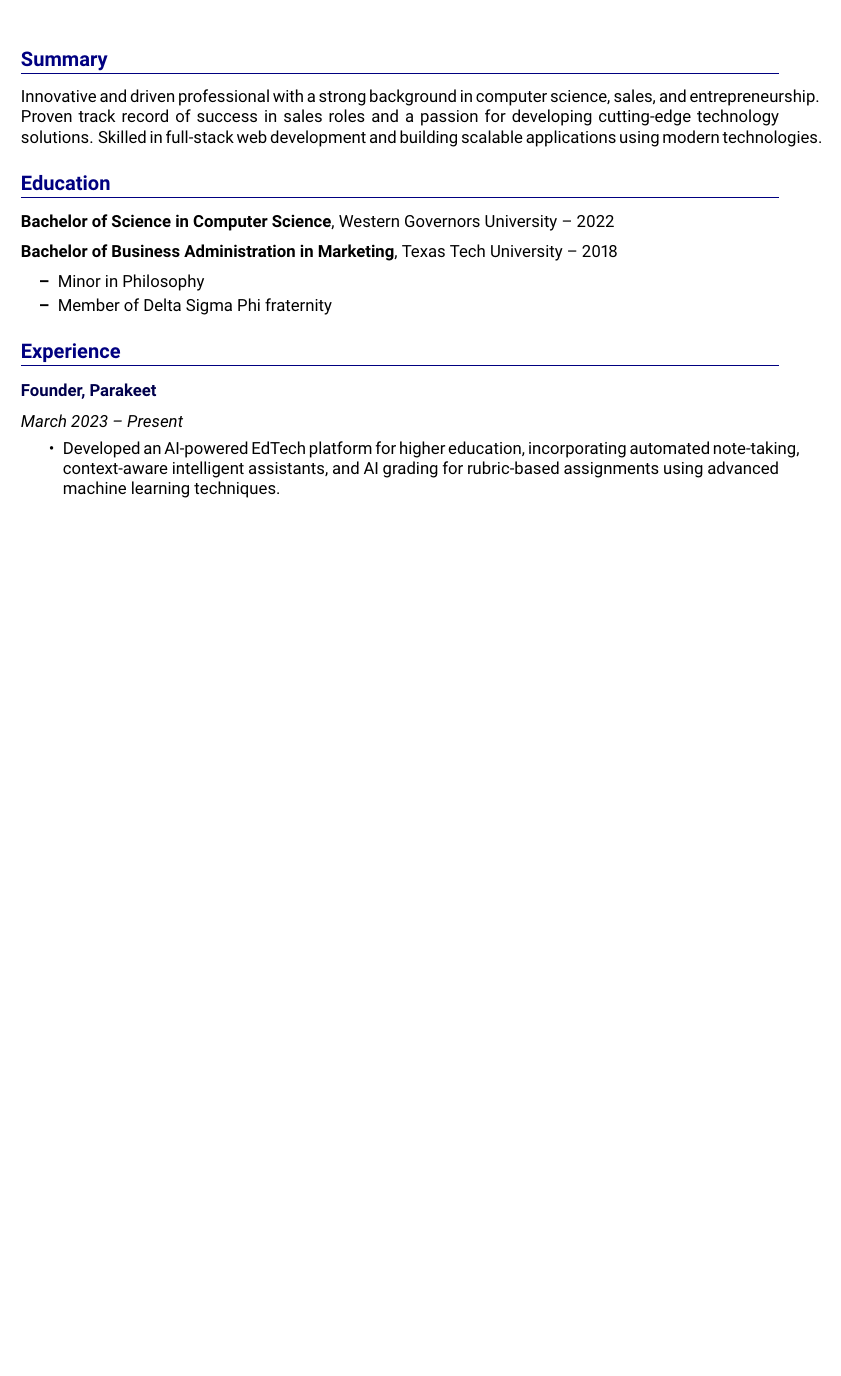
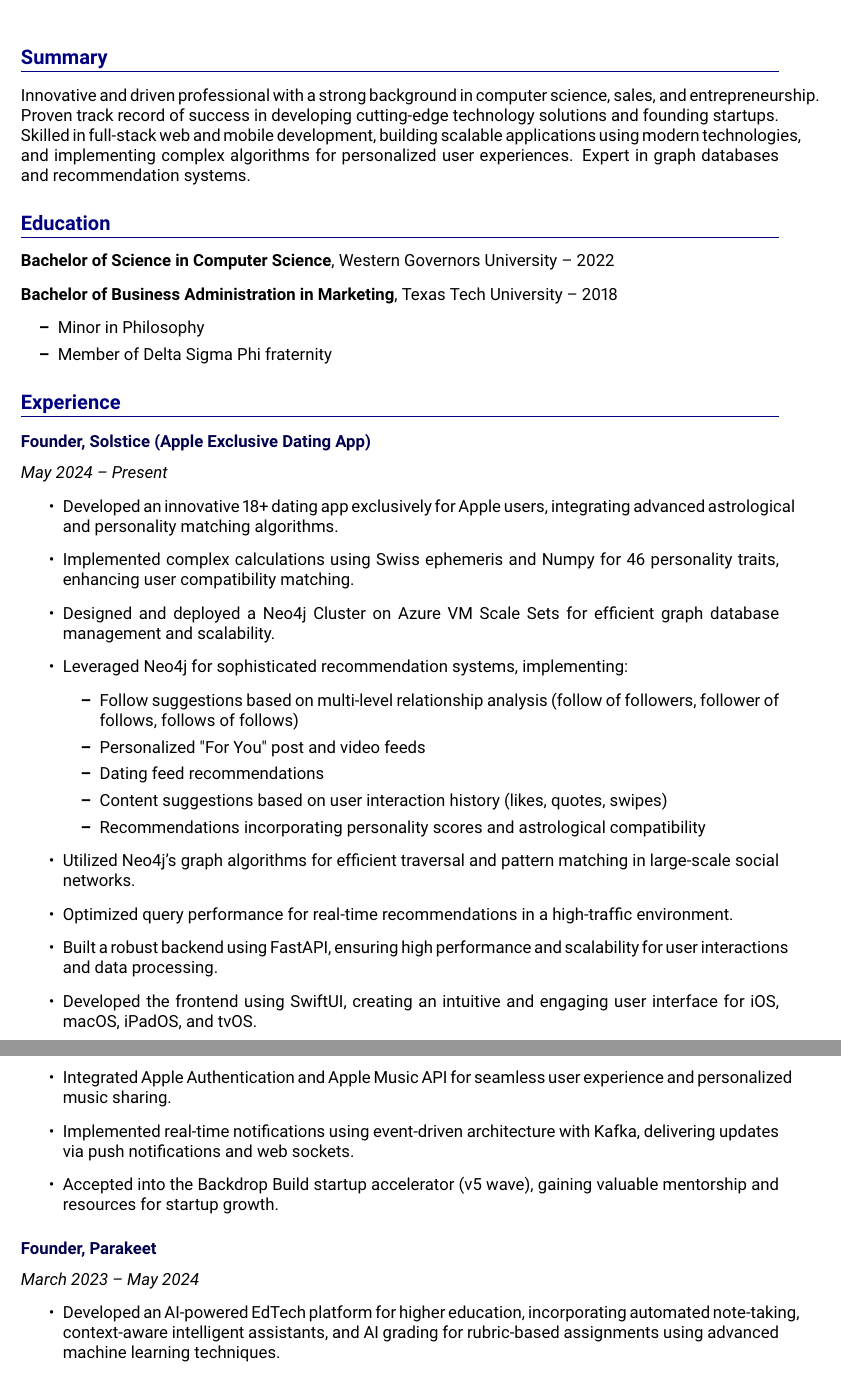
Before and after one commit to JoshJarabek7/resume, a LaTeX CV (Josh Jarabek Resume 2024.tex): part of page 1 of 2 before the commit and two parts of pages 1 and 2 of 3 after it, the two joined at a grey line, cut so that both start at the same text, the shorter picture padded with empty space. Compiled offline with pdfLaTeX.

Commit message:
Updated Resume for Solstice

```diff
--- a/Josh Jarabek Resume 2024.tex
+++ b/Josh Jarabek Resume 2024.tex
@@ -28,7 +28,7 @@
 \vspace{5mm}
 
 \section*{Summary}
-Innovative and driven professional with a strong background in computer science, sales, and entrepreneurship. Proven track record of success in sales roles and a passion for developing cutting-edge technology solutions. Skilled in full-stack web development and building scalable applications using modern technologies.
+Innovative and driven professional with a strong background in computer science, sales, and entrepreneurship. Proven track record of success in developing cutting-edge technology solutions and founding startups. Skilled in full-stack web and mobile development, building scalable applications using modern technologies, and implementing complex algorithms for personalized user experiences. Expert in graph databases and recommendation systems.
 
 \section*{Education}
 \begin{itemize}[leftmargin=0in, label={}]
@@ -42,8 +42,31 @@
 
 \section*{Experience}
 
+\subsection*{Founder, Solstice (Apple Exclusive Dating App)}
+\textit{May 2024 -- Present}
+\begin{itemize}
+    \item Developed an innovative 18+ dating app exclusively for Apple users, integrating advanced astrological and personality matching algorithms.
+    \item Implemented complex calculations using Swiss ephemeris and Numpy for 46 personality traits, enhancing user compatibility matching.
+    \item Designed and deployed a Neo4j Cluster on Azure VM Scale Sets for efficient graph database management and scalability.
+    \item Leveraged Neo4j for sophisticated recommendation systems, implementing:
+        \begin{itemize}
+            \item Follow suggestions based on multi-level relationship analysis (follow of followers, follower of follows, follows of follows)
+            \item Personalized "For You" post and video feeds
+            \item Dating feed recommendations
+            \item Content suggestions based on user interaction history (likes, quotes, swipes)
+            \item Recommendations incorporating personality scores and astrological compatibility
+        \end{itemize}
+    \item Utilized Neo4j's graph algorithms for efficient traversal and pattern matching in large-scale social networks.
+    \item Optimized query performance for real-time recommendations in a high-traffic environment.
+    \item Built a robust backend using FastAPI, ensuring high performance and scalability for user interactions and data processing.
+    \item Developed the frontend using SwiftUI, creating an intuitive and engaging user interface for iOS, macOS, iPadOS, and tvOS.
+    \item Integrated Apple Authentication and Apple Music API for seamless user experience and personalized music sharing.
+    \item Implemented real-time notifications using event-driven architecture with Kafka, delivering updates via push notifications and web sockets.
+    \item Accepted into the Backdrop Build startup accelerator (v5 wave), gaining valuable mentorship and resources for startup growth.
+\end{itemize}
+
 \subsection*{Founder, Parakeet}
-\textit{March 2023 -- Present}
+\textit{March 2023 -- May 2024}
 \begin{itemize}
     \item Developed an AI-powered EdTech platform for higher education, incorporating automated note-taking, context-aware intelligent assistants, and AI grading for rubric-based assignments using advanced machine learning techniques.
     \item Built a scalable web application using SvelteKit (Node.js), optimizing performance through efficient coding practices and framework capabilities.
@@ -74,3 +97,4 @@
 \section*{Skills}
 \begin{itemize}[leftmargin=0in, label={}]
     \item \textbf{Full-stack web development:} Svelte, Node.js, SvelteKit, Azure, HTML/CSS, JavaScript, TypeScript
+    \item \textbf{Mobile and cross-platform development:} SwiftUI (iOS, macOS, iPadOS, tvOS), iOS app development
```
Also changed, not shown: Josh Jarabek Resume 2024.pdf, Josh Jarabek Resume 2024.tex (11 more changed lines), 1 other file.
